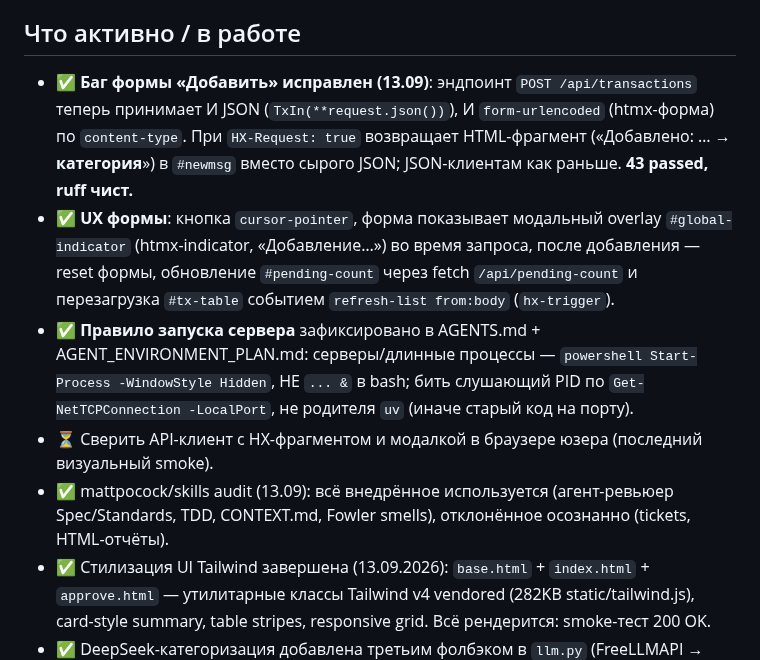
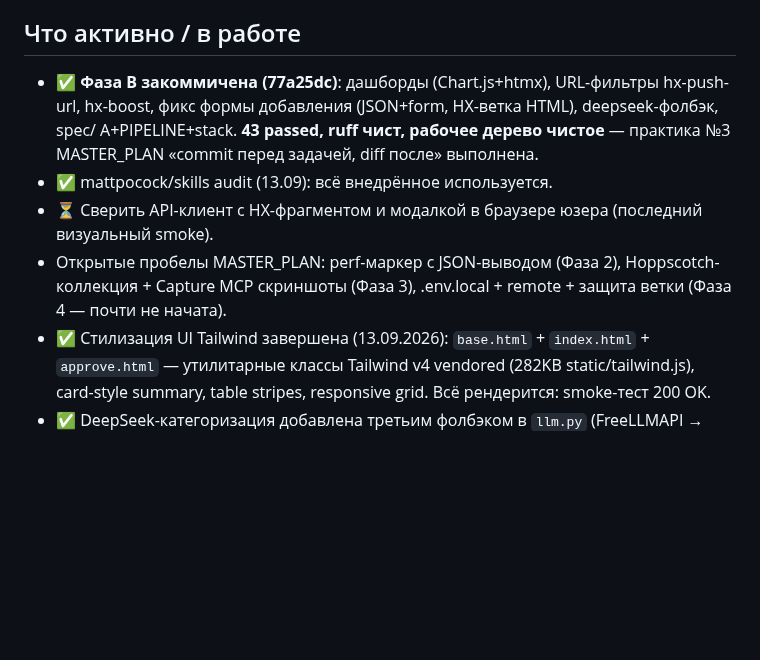
Before and after one commit to ExNihil14/spend-tracker, a Markdown page: continue.md, the part around the change. Rendered like a GitHub page; blank space fills up the shorter version.

Commit message:
docs: FAza B zafiksirovana v continue.md (praktika #3)

```diff
--- a/continue.md
+++ b/continue.md
@@ -26,11 +26,10 @@
 - тесты не ходят в сеть: LLM всегда стаб.
 
 ## Что активно / в работе
-- ✅ **Баг формы «Добавить» исправлен (13.09)**: эндпоинт `POST /api/transactions` теперь принимает И JSON (`TxIn(**request.json())`), И `form-urlencoded` (htmx-форма) по `content-type`. При `HX-Request: true` возвращает HTML-фрагмент («Добавлено: … → <b>категория</b>») в `#newmsg` вместо сырого JSON; JSON-клиентам как раньше. **43 passed, ruff чист.**
-- ✅ **UX формы**: кнопка `cursor-pointer`, форма показывает модальный overlay `#global-indicator` (htmx-indicator, «Добавление…») во время запроса, после добавления — reset формы, обновление `#pending-count` через fetch `/api/pending-count` и перезагрузка `#tx-table` событием `refresh-list from:body` (`hx-trigger`).
-- ✅ **Правило запуска сервера** зафиксировано в AGENTS.md + AGENT_ENVIRONMENT_PLAN.md: серверы/длинные процессы — `powershell Start-Process -WindowStyle Hidden`, НЕ `... &` в bash; бить слушающий PID по `Get-NetTCPConnection -LocalPort`, не родителя `uv` (иначе старый код на порту).
+- ✅ **Фаза B закоммичена (77a25dc)**: дашборды (Chart.js+htmx), URL-фильтры hx-push-url, hx-boost, фикс формы добавления (JSON+form, HX-ветка HTML), deepseek-фолбэк, spec/ A+PIPELINE+stack. **43 passed, ruff чист, рабочее дерево чистое** — практика №3 MASTER_PLAN «commit перед задачей, diff после» выполнена.
+- ✅ mattpocock/skills audit (13.09): всё внедрённое используется.
 - ⏳ Сверить API-клиент с HX-фрагментом и модалкой в браузере юзера (последний визуальный smoke).
-- ✅ mattpocock/skills audit (13.09): всё внедрённое используется (агент-ревьюер Spec/Standards, TDD, CONTEXT.md, Fowler smells), отклонённое осознанно (tickets, HTML-отчёты).
+- Открытые пробелы MASTER_PLAN: perf-маркер с JSON-выводом (Фаза 2), Hoppscotch-коллекция + Capture MCP скриншоты (Фаза 3), .env.local + remote + защита ветки (Фаза 4 — почти не начата).
 - ✅ Стилизация UI Tailwind завершена (13.09.2026): `base.html` + `index.html` + `approve.html` — утилитарные классы Tailwind v4 vendored (282KB static/tailwind.js), card-style summary, table stripes, responsive grid. Всё рендерится: smoke-тест 200 OK.
 - ✅ DeepSeek-категоризация добавлена третьим фолбэком в `llm.py` (FreeLLMAPI → OpenRouter → **abacus-web shim:3201/deepseek-v4-1-flash** → offline). Токен TTL 1ч. **Проверена ЖИВЫМ вызовом: «МАГНИТ» → groceries, conf 0.96, source=deepseek.**
 - ✅ Контур верификации: `tests/test_fallback.py` (порядок primary→fallback→deepseek с моком, оффлайн), итого **37 passed**, ruff чист.
```
